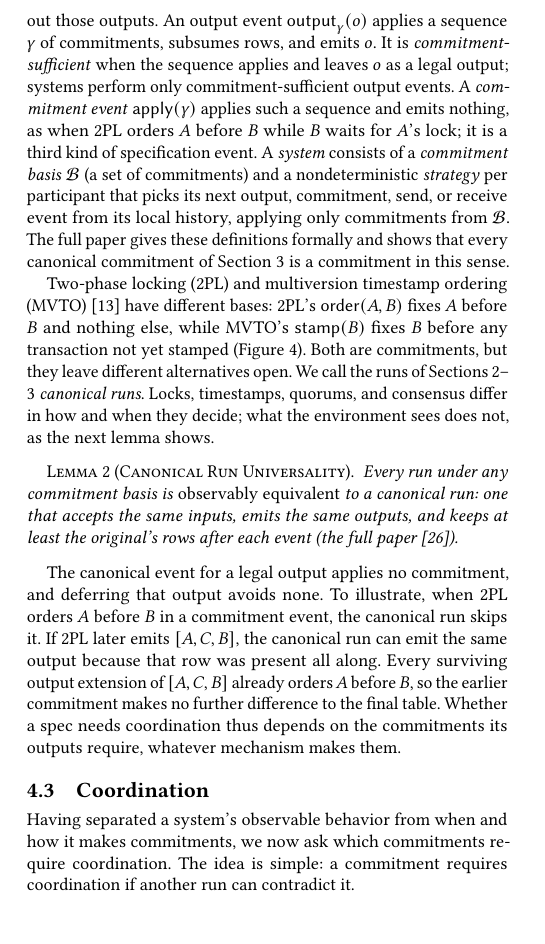
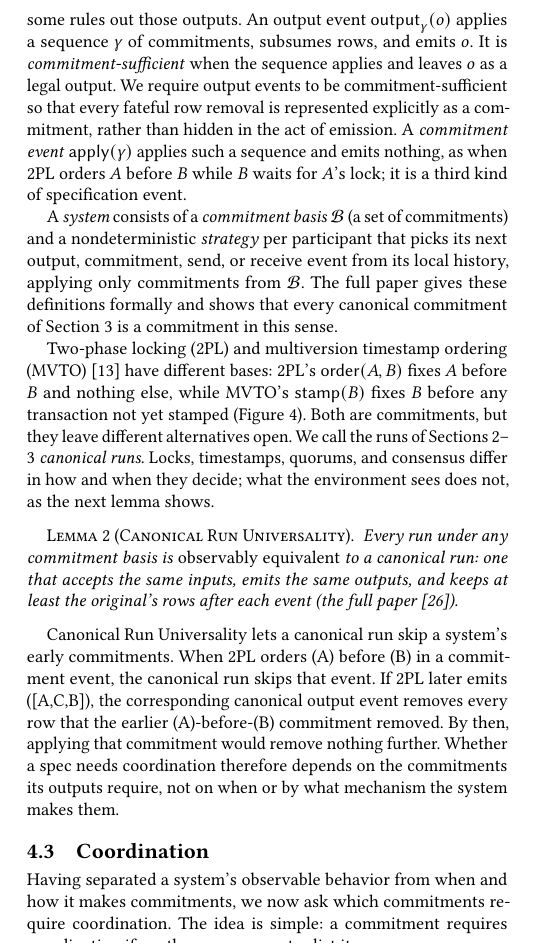
Before and after one commit to jhellerstein/coord-criterion, a LaTeX document (cidr.tex): part of one column of page 7 of 14, cut so that both start at the same text, the shorter picture padded with empty space. Compiled offline with pdfLaTeX.

Commit message:
polish 4.2

```diff
--- a/cidr.tex
+++ b/cidr.tex
@@ -1132,28 +1132,31 @@ spec.
   \label{fig:cc-commitments}
 \end{figure}
 
-Sections~\ref{sec:functional-calm}--\ref{sec:complete-calm} used only
-the canonical \commitment $x_o$ required by an output.  Systems may commit
-earlier or remove additional alternatives: the registrar may close the polls
-before announcing a result, and a lock manager may fix an order before emitting
-it.  We therefore allow bespoke system \commitments.  A \emph{\commitment} is
-a partial function on specification states that removes a nonempty set of rows,
-none subsumed by a row that remains at the same input, while leaving the current
+Sections~\ref{sec:functional-calm}--\ref{sec:complete-calm} used only the
+canonical \commitment $x_o$ required by an output.  Systems may commit earlier
+or remove additional alternatives: the registrar may close the polls before
+announcing a result, and a lock manager may fix an order before emitting it.  We
+therefore allow bespoke system \commitments.  A \emph{\commitment} is a partial
+function on specification states that removes a nonempty set of rows, none
+subsumed by a row that remains at the same input, while leaving the current
 input unchanged.  As before, removing every row at an input rules out that
 input; removing only some rules out those outputs.  An output event
 $\Out{\gamma}{o}$ applies a sequence $\gamma$ of \commitments, subsumes rows,
-and emits $o$.  It is \emph{commitment-sufficient} when the sequence applies
-and leaves $o$ as a legal output; systems perform only commitment-sufficient
-output events.
-A \emph{\commitment event} $\mathsf{apply}(\gamma)$ applies such a sequence and
-emits nothing, as when 2PL orders $A$ before $B$ while $B$ waits for $A$'s
-lock; it is a third kind of specification event.  A \emph{system} consists of
-a \emph{\commitment basis} $\mathcal B$ (a set of \commitments) and a
+and emits $o$.  It is \emph{commitment-sufficient} when the sequence applies and
+leaves $o$ as a legal output. We require output events to be
+commitment-sufficient so that every fateful row removal is represented
+explicitly as a commitment, rather than hidden in the act of emission. A
+\emph{\commitment event} $\mathsf{apply}(\gamma)$ applies such a sequence and
+emits nothing, as when 2PL orders $A$ before $B$ while $B$ waits for $A$'s lock;
+it is a third kind of specification event.
+
+A \emph{system} consists of a
+\emph{\commitment basis} $\mathcal B$ (a set of \commitments) and a
 nondeterministic \emph{strategy} per participant that picks its next output,
 \commitment, send, or receive event from its local history, applying only
-\commitments from $\mathcal B$.  The full paper gives these definitions formally and shows
-that every canonical \commitment of Section~\ref{sec:complete-calm} is a \commitment
-in this sense.
+\commitments from $\mathcal B$.  The full paper gives these definitions formally
+and shows that every canonical \commitment of Section~\ref{sec:complete-calm} is
+a \commitment in this sense.
 
 Two-phase locking (2PL) and multiversion timestamp
 ordering (MVTO)~\cite{bernstein1981concurrency} have different bases: 2PL's
@@ -1172,15 +1175,7 @@ canonical run: one that accepts the same inputs, emits the same outputs,
 and keeps at least the original's rows after each event (\extended).
 \end{lemma}
 
-The canonical event for a legal output applies no \commitment, and deferring
-that output avoids none.  To
-illustrate, when 2PL orders $A$ before $B$ in a \commitment event, the
-canonical run skips it.  If 2PL later emits $[A,C,B]$, the canonical run can
-emit the same output because that row was present all along.  Every surviving
-output extension of $[A,C,B]$ already orders $A$ before $B$, so the earlier \commitment
-makes no further difference to the final table.  Whether a spec
-needs coordination thus depends on the \commitments its outputs
-require, whatever mechanism makes them.
+Canonical Run Universality lets a canonical run skip a system’s early commitments. When 2PL orders (A) before (B) in a commitment event, the canonical run skips that event. If 2PL later emits ([A,C,B]), the corresponding canonical output event removes every row that the earlier (A)-before-(B) commitment removed. By then, applying that commitment would remove nothing further. Whether a spec needs coordination therefore depends on the commitments its outputs require, not on when or by what mechanism the system makes them.
 
 \subsection{Coordination}
 \label{sec:coordination}
```
